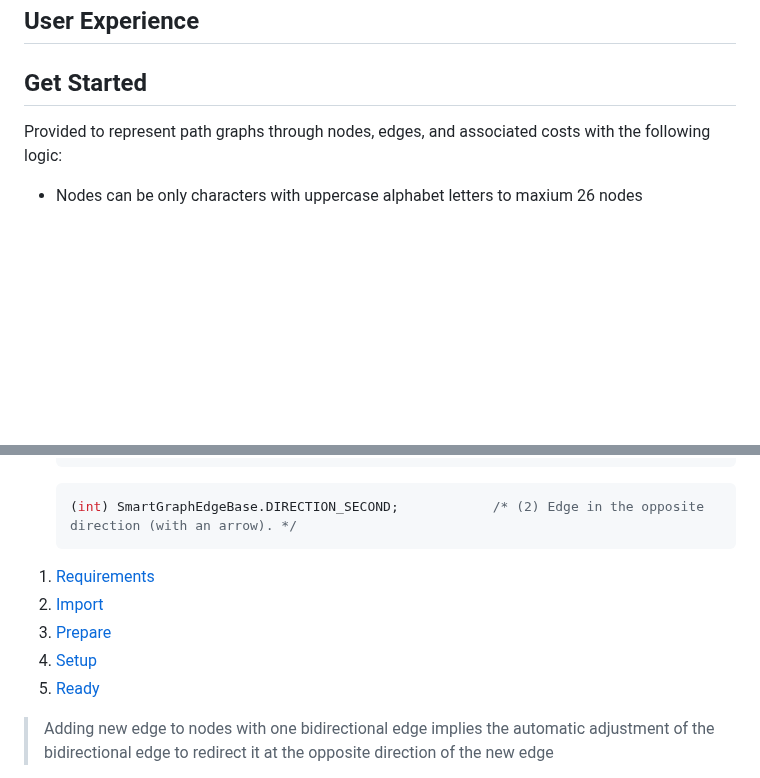
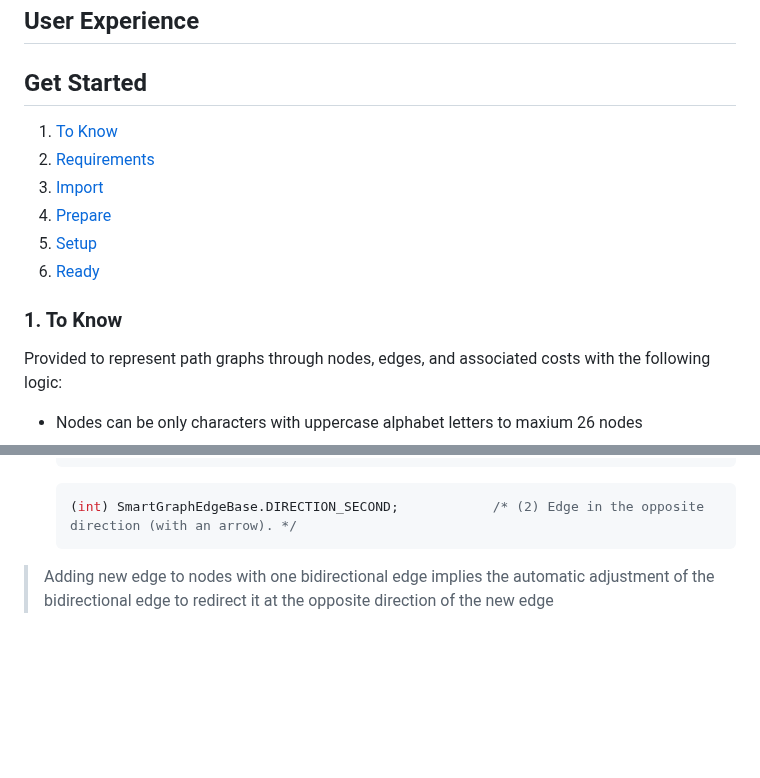
Before and after one commit to vittorioPiotti/PathGraph-JavaFX, a Markdown page: README.md, 2 parts joined by grey strips. GitHub-like rendering; blank space fills up the shorter version.

````diff
--- a/README.md
+++ b/README.md
@@ -41,6 +41,17 @@ This library is a fork based on the source code of the [SmartGraph](https://gith
 
 ## Get Started
 
+
+ 1. [To Know](#to-know)
+ 2. [Requirements](#requirements)
+ 3. [Import](#import)
+ 4. [Prepare](#prepare)
+ 5. [Setup](#setup)
+ 6. [Ready](#ready)
+
+
+### 1. To Know
+
 Provided to represent path graphs through nodes, edges, and associated costs with the following logic:
 
 * Nodes can be only characters with uppercase alphabet letters to maxium 26 nodes
@@ -59,16 +70,6 @@ Provided to represent path graphs through nodes, edges, and associated costs wit
     ```java
     (int) SmartGraphEdgeBase.DIRECTION_SECOND;            /* (2) Edge in the opposite direction (with an arrow). */
     ```
-
-
- 1. [Requirements](#requirements)
- 2. [Import](#import)
- 3. [Prepare](#prepare)
- 4. [Setup](#setup)
- 5. [Ready](#ready)
-
-
-
 
 > Adding new edge to nodes with one bidirectional edge implies the automatic adjustment of the bidirectional edge to redirect it at the opposite direction of the new edge
 
````
